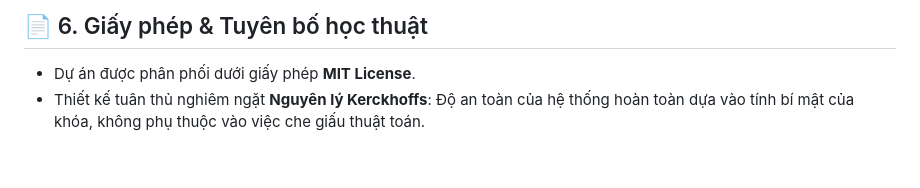
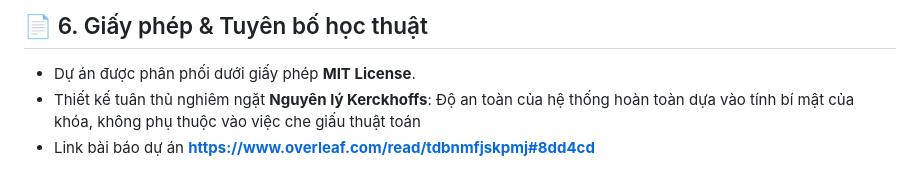
Before and after one commit to toilacobemongmo/Rubic4DCrypto, a Markdown page: README.md, the part around the change. Drawn GitHub-style.

Commit message:
Update README with project paper link
Added a link to the project paper for reference.

```diff
--- a/README.md
+++ b/README.md
@@ -100,4 +100,5 @@ make
 
 ## 📄 6. Giấy phép & Tuyên bố học thuật
 * Dự án được phân phối dưới giấy phép **MIT License**.
-* Thiết kế tuân thủ nghiêm ngặt **Nguyên lý Kerckhoffs**: Độ an toàn của hệ thống hoàn toàn dựa vào tính bí mật của khóa, không phụ thuộc vào việc che giấu thuật toán.
+* Thiết kế tuân thủ nghiêm ngặt **Nguyên lý Kerckhoffs**: Độ an toàn của hệ thống hoàn toàn dựa vào tính bí mật của khóa, không phụ thuộc vào việc che giấu thuật toán
+* Link bài báo dự án **https://www.overleaf.com/read/tdbnmfjskpmj#8dd4cd**
```
